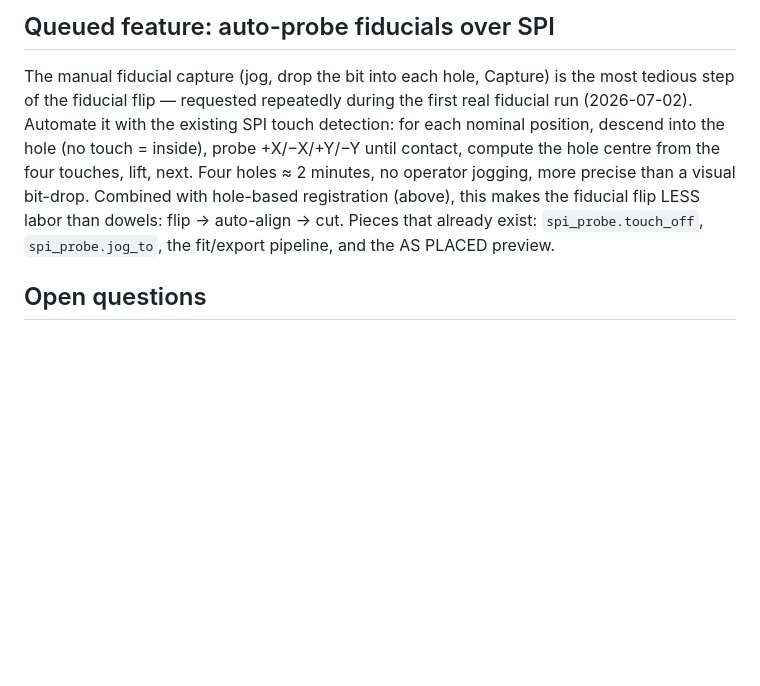
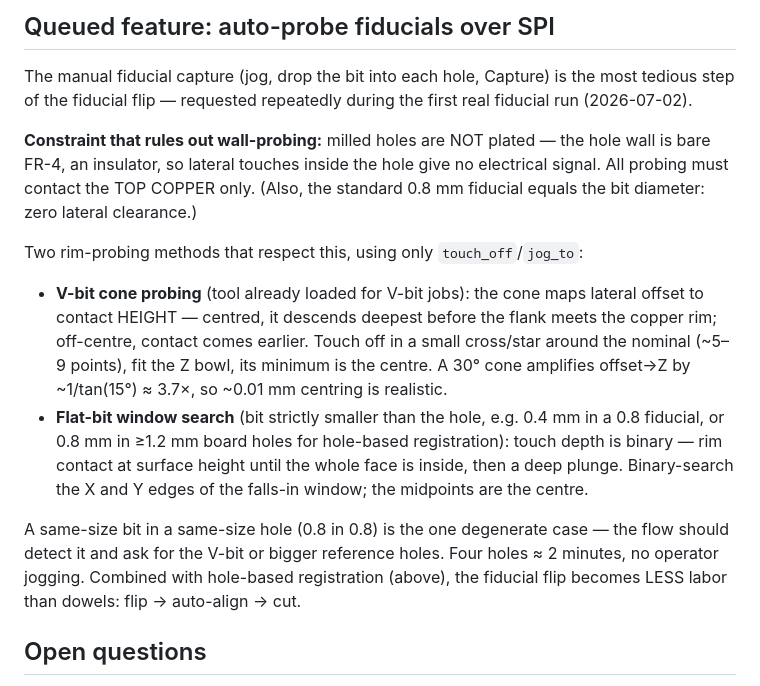
Before and after one commit to MadsRudolph/srm-cam, a Markdown page: docs/2026-07-02-gui2-cockpit-design.md, the part around the change. GitHub-like rendering; blank space fills up the shorter version.

Commit message:
docs: correct the auto-probe design - rim probing, not wall probing
Milled holes are unplated (FR-4 walls are insulators) and the standard
fiducial equals the bit diameter, so the sketched touch-the-walls
scheme cannot work. Replace it with two copper-rim methods: V-bit cone
probing (offset-to-Z bowl, minimum = centre) and flat-bit falls-in
window search for holes larger than the bit.

Co-Authored-By: Claude Fable 5 <noreply@anthropic.com>

```diff
--- a/docs/2026-07-02-gui2-cockpit-design.md
+++ b/docs/2026-07-02-gui2-cockpit-design.md
@@ -128,14 +128,32 @@ board holes** as the reference points.
 
 The manual fiducial capture (jog, drop the bit into each hole, Capture) is the
 most tedious step of the fiducial flip — requested repeatedly during the first
-real fiducial run (2026-07-02). Automate it with the existing SPI touch
-detection: for each nominal position, descend into the hole (no touch =
-inside), probe +X/−X/+Y/−Y until contact, compute the hole centre from the
-four touches, lift, next. Four holes ≈ 2 minutes, no operator jogging, more
-precise than a visual bit-drop. Combined with hole-based registration (above),
-this makes the fiducial flip LESS labor than dowels: flip → auto-align → cut.
-Pieces that already exist: `spi_probe.touch_off`, `spi_probe.jog_to`, the
-fit/export pipeline, and the AS PLACED preview.
+real fiducial run (2026-07-02).
+
+**Constraint that rules out wall-probing:** milled holes are NOT plated — the
+hole wall is bare FR-4, an insulator, so lateral touches inside the hole give
+no electrical signal. All probing must contact the TOP COPPER only. (Also,
+the standard 0.8 mm fiducial equals the bit diameter: zero lateral clearance.)
+
+Two rim-probing methods that respect this, using only ``touch_off``/``jog_to``:
+
+- **V-bit cone probing** (tool already loaded for V-bit jobs): the cone maps
+  lateral offset to contact HEIGHT — centred, it descends deepest before the
+  flank meets the copper rim; off-centre, contact comes earlier. Touch off in
+  a small cross/star around the nominal (~5–9 points), fit the Z bowl, its
+  minimum is the centre. A 30° cone amplifies offset→Z by ~1/tan(15°) ≈ 3.7×,
+  so ~0.01 mm centring is realistic.
+- **Flat-bit window search** (bit strictly smaller than the hole, e.g. 0.4 mm
+  in a 0.8 fiducial, or 0.8 mm in ≥1.2 mm board holes for hole-based
+  registration): touch depth is binary — rim contact at surface height until
+  the whole face is inside, then a deep plunge. Binary-search the X and Y
+  edges of the falls-in window; the midpoints are the centre.
+
+A same-size bit in a same-size hole (0.8 in 0.8) is the one degenerate case —
+the flow should detect it and ask for the V-bit or bigger reference holes.
+Four holes ≈ 2 minutes, no operator jogging. Combined with hole-based
+registration (above), the fiducial flip becomes LESS labor than dowels:
+flip → auto-align → cut.
 
 ## Open questions
 
```
